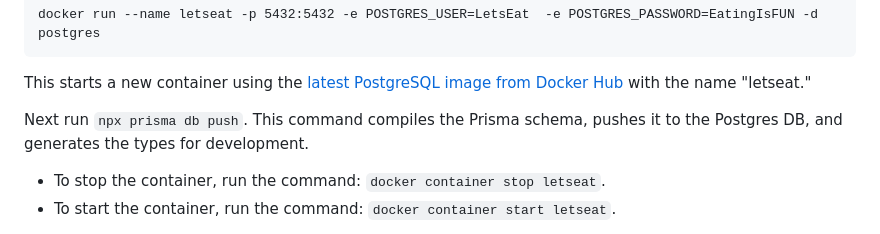
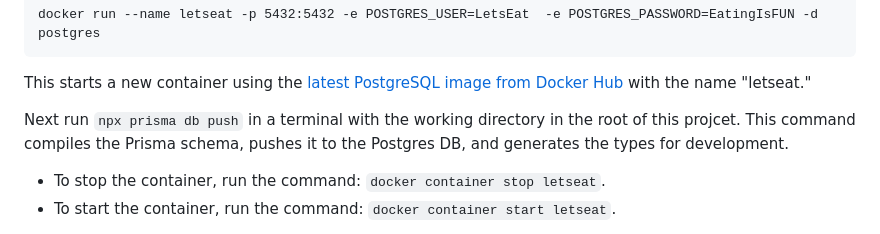
Before and after one commit to N0ise9/ITSC-4155-Software-Development, a Markdown page: README.md, the part around the change. Rendered like a GitHub page.

Commit message:
another one

```diff
--- a/README.md
+++ b/README.md
@@ -56,7 +56,7 @@ docker run --name letseat -p 5432:5432 -e POSTGRES_USER=LetsEat  -e POSTGRES_PAS
 
 This starts a new container using the [latest PostgreSQL image from Docker Hub](https://hub.docker.com/_/postgres) with the name "letseat."
 
-Next run `npx prisma db push`. This command compiles the Prisma schema, pushes it to the Postgres DB, and generates the types for development.
+Next run `npx prisma db push` in a terminal with the working directory in the root of this projcet. This command compiles the Prisma schema, pushes it to the Postgres DB, and generates the types for development.
 
 - To stop the container, run the command: `docker container stop letseat`.
 - To start the container, run the command: `docker container start letseat`.
```
